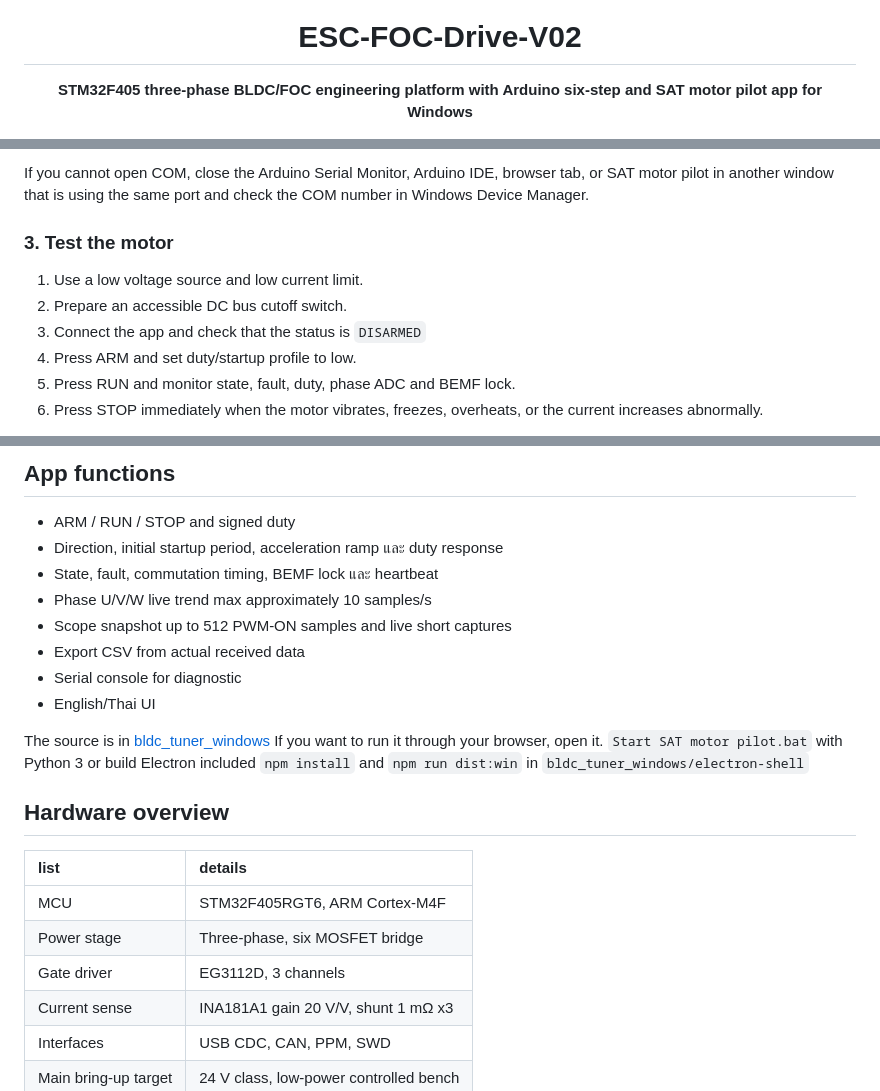
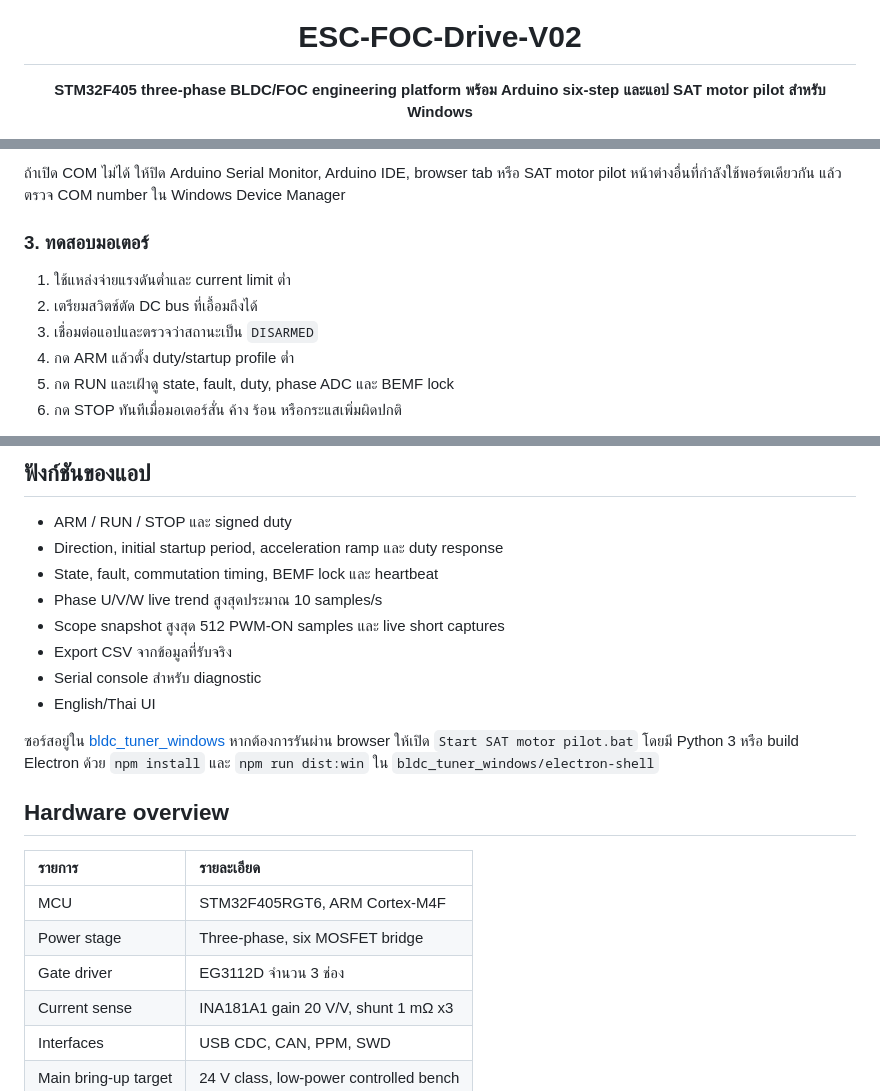
Before and after one commit to poommyroboticcamera-netizen/ESC-FOC-Drive-V02, a Markdown page: README.md, 3 parts joined by grey strips. Rendered like a GitHub page.

```diff
--- a/README.md
+++ b/README.md
@@ -4,7 +4,7 @@
 
 # ESC-FOC-Drive-V02
 
-**STM32F405 three-phase BLDC/FOC engineering platform with Arduino six-step and SAT motor pilot app for Windows**
+**STM32F405 three-phase BLDC/FOC engineering platform พร้อม Arduino six-step และแอป SAT motor pilot สำหรับ Windows**
 
 [![Release](https://img.shields.io/badge/release-v1.0.0--app-2563EB?style=for-the-badge)](https://github.com/poommyroboticcamera-netizen/ESC-FOC-Drive-V02/releases/tag/v1.0.0-app)
 [![MCU](https://img.shields.io/badge/MCU-STM32F405RGT6-0B1220?style=for-the-badge&logo=stmicroelectronics&logoColor=38BDF8)](https://www.st.com/en/microcontrollers-microprocessors/stm32f405rg.html)
@@ -82,12 +82,12 @@ Thai font used by the website `Noto Sans Thai` From Google Fonts, which is an op
 
-If you cannot open COM, close the Arduino Serial Monitor, Arduino IDE, browser tab, or SAT motor pilot in another window that is using the same port and check the COM number in Windows Device Manager.
+ถ้าเปิด COM ไม่ได้ ให้ปิด Arduino Serial Monitor, Arduino IDE, browser tab หรือ SAT motor pilot หน้าต่างอื่นที่กำลังใช้พอร์ตเดียวกัน แล้วตรวจ COM number ใน Windows Device Manager
 
-### 3. Test the motor
+### 3. ทดสอบมอเตอร์
 
-1. Use a low voltage source and low current limit.
-2. Prepare an accessible DC bus cutoff switch.
-3. Connect the app and check that the status is <code>DISARMED</code>
-4. Press ARM and set duty/startup profile to low.
-5. Press RUN and monitor state, fault, duty, phase ADC and BEMF lock.
-6. Press STOP immediately when the motor vibrates, freezes, overheats, or the current increases abnormally.
+1. ใช้แหล่งจ่ายแรงดันต่ำและ current limit ต่ำ
+2. เตรียมสวิตช์ตัด DC bus ที่เอื้อมถึงได้
+3. เชื่อมต่อแอปและตรวจว่าสถานะเป็น <code>DISARMED</code>
+4. กด ARM แล้วตั้ง duty/startup profile ต่ำ
+5. กด RUN และเฝ้าดู state, fault, duty, phase ADC และ BEMF lock
+6. กด STOP ทันทีเมื่อมอเตอร์สั่น ค้าง ร้อน หรือกระแสเพิ่มผิดปกติ
 
@@ -95,24 +95,24 @@
 
-## App functions
+## ฟังก์ชันของแอป
 
-- ARM / RUN / STOP and signed duty
+- ARM / RUN / STOP และ signed duty
 - Direction, initial startup period, acceleration ramp และ duty response
 - State, fault, commutation timing, BEMF lock และ heartbeat
-- Phase U/V/W live trend max approximately 10 samples/s
-- Scope snapshot up to 512 PWM-ON samples and live short captures
-- Export CSV from actual received data
-- Serial console for diagnostic
+- Phase U/V/W live trend สูงสุดประมาณ 10 samples/s
+- Scope snapshot สูงสุด 512 PWM-ON samples และ live short captures
+- Export CSV จากข้อมูลที่รับจริง
+- Serial console สำหรับ diagnostic
 - English/Thai UI
 
-The source is in [bldc_tuner_windows](bldc_tuner_windows) If you want to run it through your browser, open it. <code>Start SAT motor pilot.bat</code> with Python 3 or build Electron included <code>npm install</code> and <code>npm run dist:win</code> in <code>bldc_tuner_windows/electron-shell</code>
+ซอร์สอยู่ใน [bldc_tuner_windows](bldc_tuner_windows) หากต้องการรันผ่าน browser ให้เปิด <code>Start SAT motor pilot.bat</code> โดยมี Python 3 หรือ build Electron ด้วย <code>npm install</code> และ <code>npm run dist:win</code> ใน <code>bldc_tuner_windows/electron-shell</code>
 
 ## Hardware overview
 
-| list | details |
+| รายการ | รายละเอียด |
 |:--|:--|
 | MCU | STM32F405RGT6, ARM Cortex-M4F |
 | Power stage | Three-phase, six MOSFET bridge |
-| Gate driver | EG3112D, 3 channels |
+| Gate driver | EG3112D จำนวน 3 ช่อง |
 | Current sense | INA181A1 gain 20 V/V, shunt 1 mΩ x3 |
 | Interfaces | USB CDC, CAN, PPM, SWD |
 | Main bring-up target | 24 V class, low-power controlled bench |
```
Also changed, not shown: other parts of README.md (+75 -75 lines).
